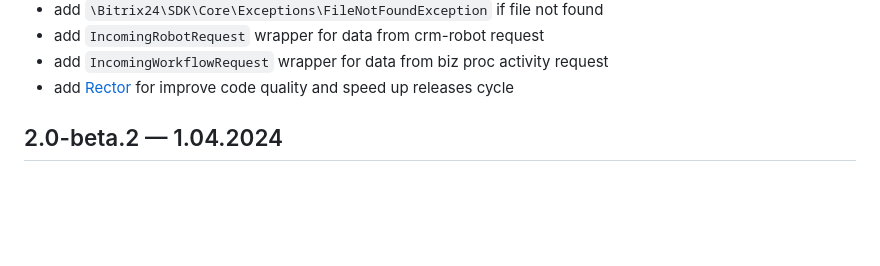
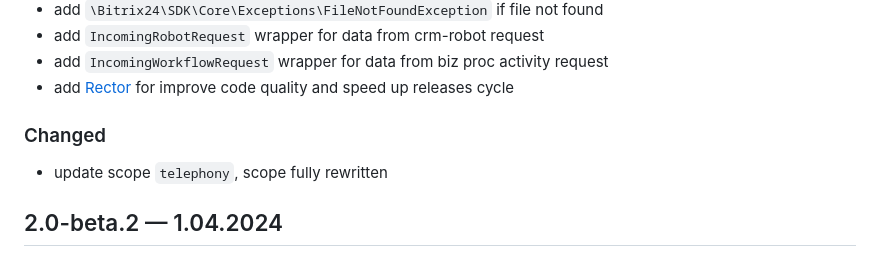
Before and after one commit to mesilov/bitrix24-php-sdk, a Markdown page: CHANGELOG.md, the part around the change. Drawn GitHub-style; blank space fills up the shorter version.

Commit message:
update changelog
Signed-off-by: mesilov <mesilov.maxim@gmail.com>

```diff
--- a/CHANGELOG.md
+++ b/CHANGELOG.md
@@ -45,6 +45,10 @@
 * add `IncomingRobotRequest` wrapper for data from crm-robot request
 * add `IncomingWorkflowRequest` wrapper for data from biz proc activity request
 * add [Rector](https://github.com/rectorphp/rector) for improve code quality and speed up releases cycle
+
+### Changed
+* update scope `telephony`, scope fully rewritten
+
 
 ## 2.0-beta.2 — 1.04.2024
 
```
